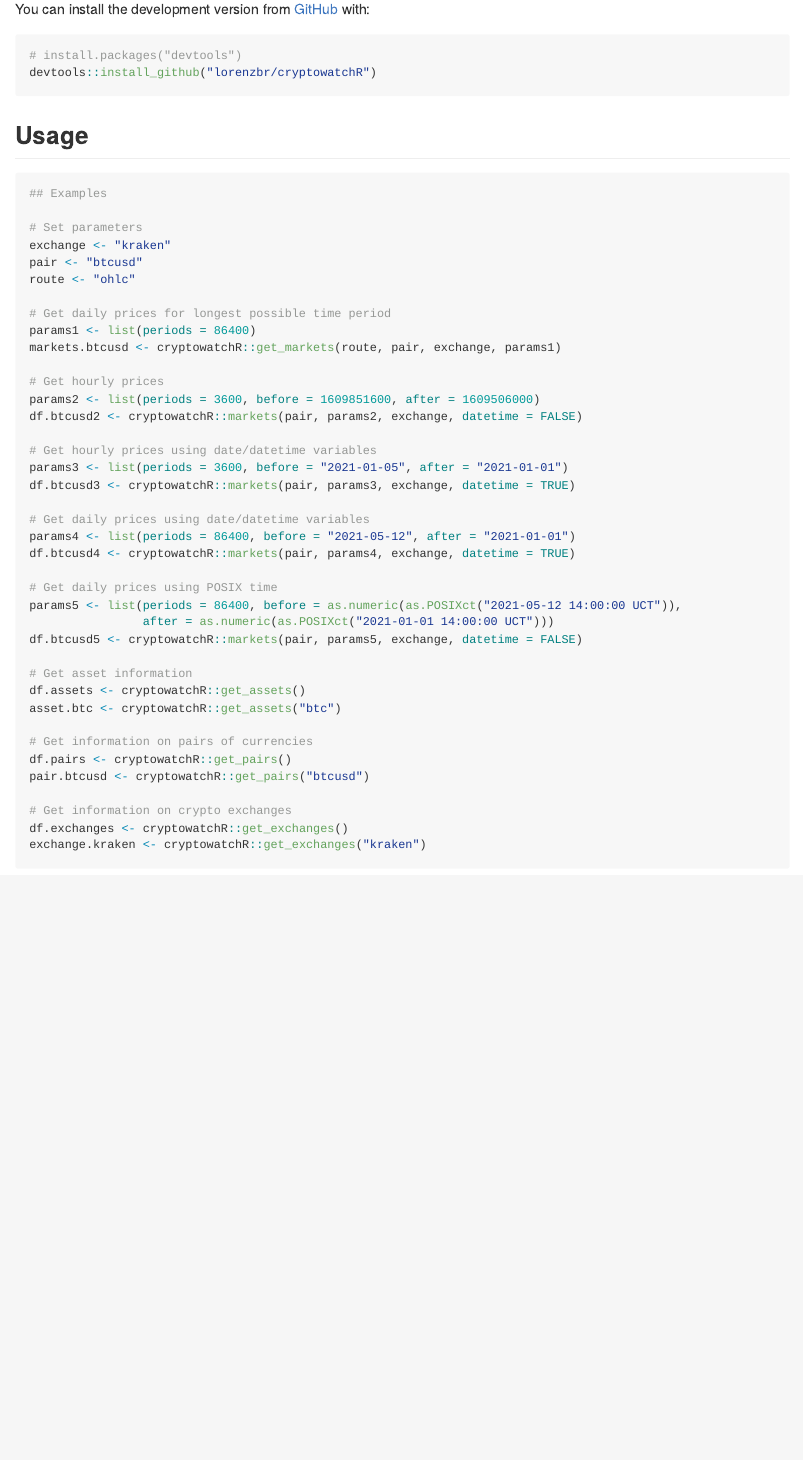
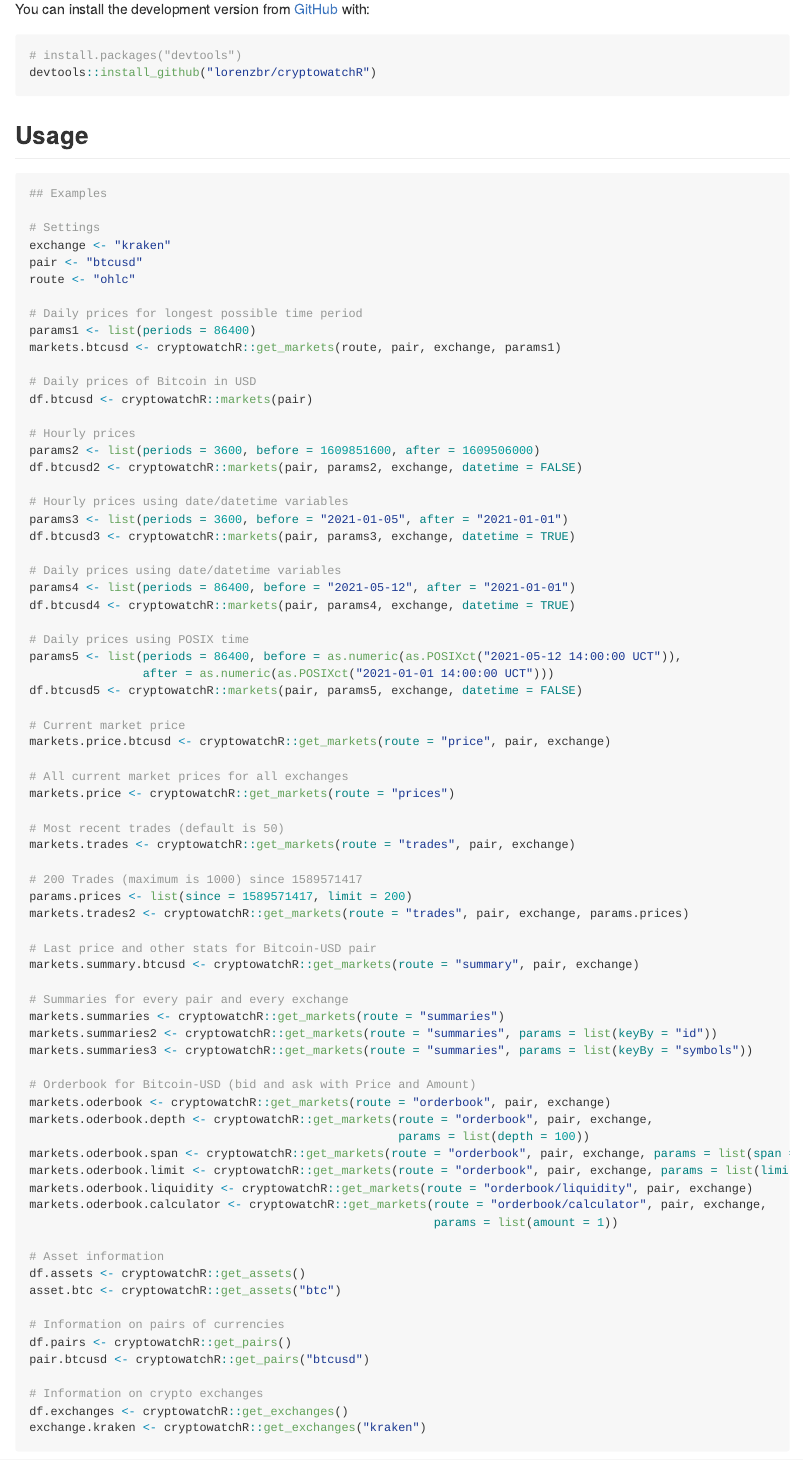
Before and after one commit to lorenzbr/cryptowatchR, an R Markdown document (README.Rmd): the page in a window 1100 px wide, from 500 px down. The pictures show the output file README.md that the author committed with the source, drawn offline in the style of GitHub; badge pictures from the web are left out.

Commit message:
added examples and daily prices as default

````diff
--- a/README.Rmd
+++ b/README.Rmd
@@ -52,41 +52,75 @@
 ```R
 ## Examples
 
-# Set parameters
+# Settings
 exchange <- "kraken"
 pair <- "btcusd"
 route <- "ohlc"
 
-# Get daily prices for longest possible time period
+# Daily prices for longest possible time period
 params1 <- list(periods = 86400)
 markets.btcusd <- cryptowatchR::get_markets(route, pair, exchange, params1)
 
-# Get hourly prices
+# Daily prices of Bitcoin in USD
+df.btcusd <- cryptowatchR::markets(pair)
+
+# Hourly prices
 params2 <- list(periods = 3600, before = 1609851600, after = 1609506000)
 df.btcusd2 <- cryptowatchR::markets(pair, params2, exchange, datetime = FALSE)
 
-# Get hourly prices using date/datetime variables
+# Hourly prices using date/datetime variables
 params3 <- list(periods = 3600, before = "2021-01-05", after = "2021-01-01")
 df.btcusd3 <- cryptowatchR::markets(pair, params3, exchange, datetime = TRUE)
 
-# Get daily prices using date/datetime variables
+# Daily prices using date/datetime variables
 params4 <- list(periods = 86400, before = "2021-05-12", after = "2021-01-01")
 df.btcusd4 <- cryptowatchR::markets(pair, params4, exchange, datetime = TRUE)
 
-# Get daily prices using POSIX time
+# Daily prices using POSIX time
 params5 <- list(periods = 86400, before = as.numeric(as.POSIXct("2021-05-12 14:00:00 UCT")),
                 after = as.numeric(as.POSIXct("2021-01-01 14:00:00 UCT")))
 df.btcusd5 <- cryptowatchR::markets(pair, params5, exchange, datetime = FALSE)
 
-# Get asset information
+# Current market price
+markets.price.btcusd <- cryptowatchR::get_markets(route = "price", pair, exchange)
+
+# All current market prices for all exchanges
+markets.price <- cryptowatchR::get_markets(route = "prices")
+
+# Most recent trades (default is 50)
+markets.trades <- cryptowatchR::get_markets(route = "trades", pair, exchange)
+
+# 200 Trades (maximum is 1000) since 1589571417
+params.prices <- list(since = 1589571417, limit = 200)
+markets.trades2 <- cryptowatchR::get_markets(route = "trades", pair, exchange, params.prices)
+
+# Last price and other stats for Bitcoin-USD pair
+markets.summary.btcusd <- cryptowatchR::get_markets(route = "summary", pair, exchange)
+
+# Summaries for every pair and every exchange
+markets.summaries <- cryptowatchR::get_markets(route = "summaries")
+markets.summaries2 <- cryptowatchR::get_markets(route = "summaries", params = list(keyBy = "id"))
+markets.summaries3 <- cryptowatchR::get_markets(route = "summaries", params = list(keyBy = "symbols"))
+
+# Orderbook for Bitcoin-USD (bid and ask with Price and Amount)
+markets.oderbook <- cryptowatchR::get_markets(route = "orderbook", pair, exchange)
+markets.oderbook.depth <- cryptowatchR::get_markets(route = "orderbook", pair, exchange,
+                                                    params = list(depth = 100))
+markets.oderbook.span <- cryptowatchR::get_markets(route = "orderbook", pair, exchange, params = list(span = 0.5))
+markets.oderbook.limit <- cryptowatchR::get_markets(route = "orderbook", pair, exchange, params = list(limit = 1))
+markets.oderbook.liquidity <- cryptowatchR::get_markets(route = "orderbook/liquidity", pair, exchange)
+markets.oderbook.calculator <- cryptowatchR::get_markets(route = "orderbook/calculator", pair, exchange,
+                                                         params = list(amount = 1))
+
+# Asset information
 df.assets <- cryptowatchR::get_assets()
 asset.btc <- cryptowatchR::get_assets("btc")
 
-# Get information on pairs of currencies
+# Information on pairs of currencies
 df.pairs <- cryptowatchR::get_pairs()
 pair.btcusd <- cryptowatchR::get_pairs("btcusd")
 
-# Get information on crypto exchanges
+# Information on crypto exchanges
 df.exchanges <- cryptowatchR::get_exchanges()
 exchange.kraken <- cryptowatchR::get_exchanges("kraken")
 ```
````
Also changed, not shown: R/markets.R (+3 -3 lines), README.md, 1 other file.
